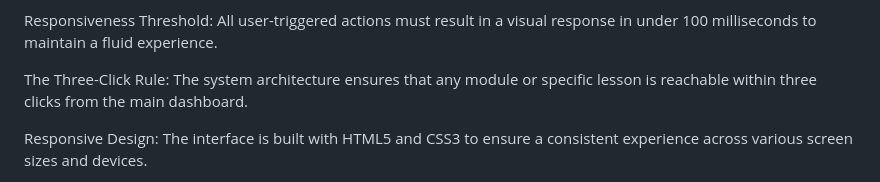
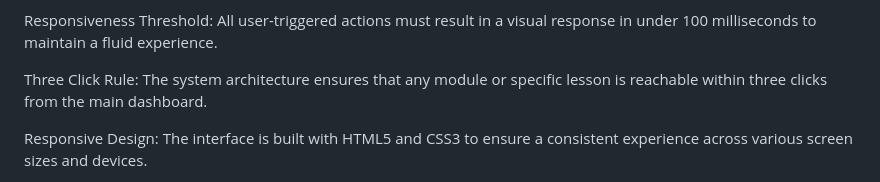
Before and after one commit to donopun/Software-Engineering-Task, a Markdown page: User Specifacations.md, the part around the change. Rendered like a GitHub page.

Commit message:
Fix typo in 'Three-Click Rule' section

```diff
--- a/User Specifacations.md
+++ b/User Specifacations.md
@@ -27,7 +27,7 @@ To ensure the product is "intuitive" and professional, the following experience
 
 Responsiveness Threshold: All user-triggered actions must result in a visual response in under 100 milliseconds to maintain a fluid experience.
 
-The Three-Click Rule: The system architecture ensures that any module or specific lesson is reachable within three clicks from the main dashboard.
+Three Click Rule: The system architecture ensures that any module or specific lesson is reachable within three clicks from the main dashboard.
 
 Responsive Design: The interface is built with HTML5 and CSS3 to ensure a consistent experience across various screen sizes and devices.
 
```
